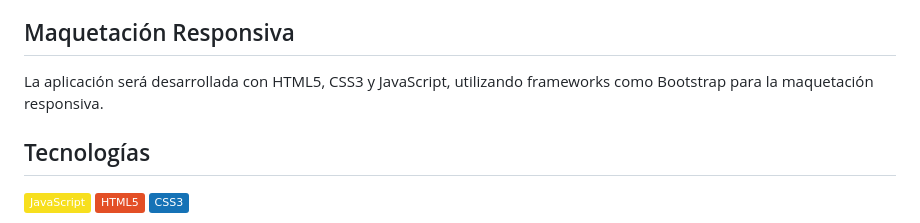
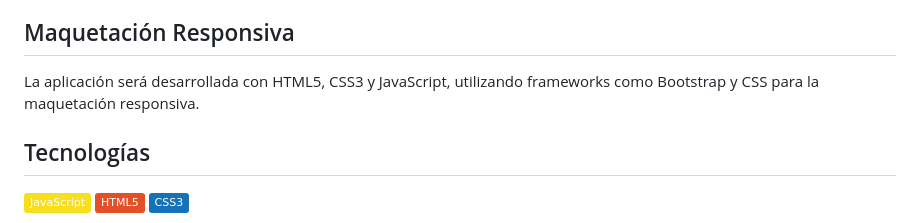
Before and after one commit to Dy-RoD/EP1, a Markdown page: Readme.md, the part around the change printed below. GitHub-like rendering; badges without logos.

```diff
--- a/Readme.md
+++ b/Readme.md
@@ -69,7 +69,6 @@ registro de psicólogos que ofrecen diferentes servicios para la atención de la
 
 ## Maquetación Responsiva
-La aplicación será desarrollada con HTML5, CSS3 y JavaScript, utilizando frameworks como Bootstrap para la
-maquetación responsiva.
+La aplicación será desarrollada con HTML5, CSS3 y JavaScript, utilizando frameworks como Bootstrap y CSS para la maquetación responsiva.
 
 ## Tecnologías
 ![JavaScript](https://img.shields.io/badge/JavaScript-F7DF1E?style=flat&logo=javascript&logoColor=black)
```
Also changed, not shown: other parts of Readme.md (+8 -8 lines).
